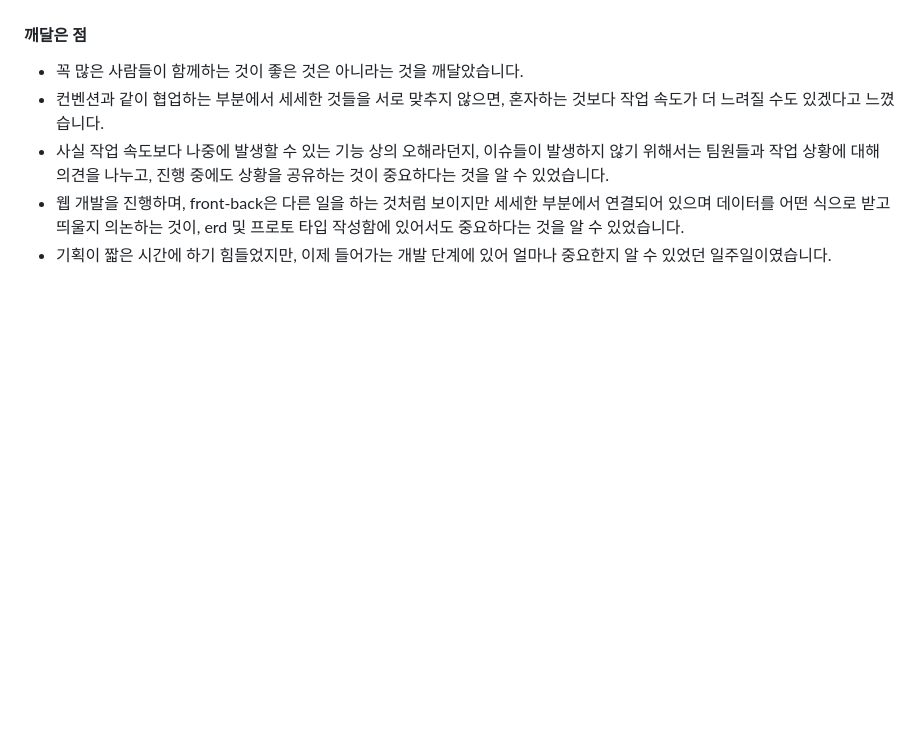
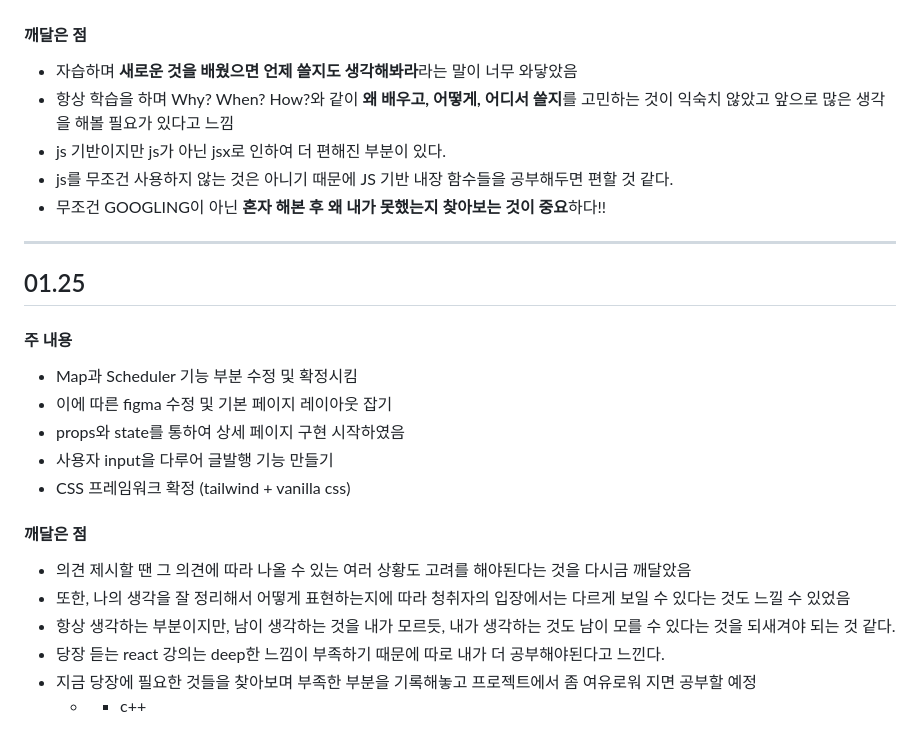
Before and after one commit to sungwookoo/Trudy, a Markdown page: TIL/천현태/README.md, the part around the change printed below. Drawn GitHub-style; blank space fills up the shorter version.

```diff
--- a/TIL/천현태/README.md
+++ b/TIL/천현태/README.md
@@ -179,8 +213,31 @@
 
 #### 깨달은 점
 
-- 꼭 많은 사람들이 함께하는 것이 좋은 것은 아니라는 것을 깨달았습니다.
-- 컨벤션과 같이 협업하는 부분에서 세세한 것들을 서로 맞추지 않으면, 혼자하는 것보다 작업 속도가 더 느려질 수도 있겠다고 느꼈습니다.
-- 사실 작업 속도보다 나중에 발생할 수 있는 기능 상의 오해라던지, 이슈들이 발생하지 않기 위해서는 팀원들과 작업 상황에 대해 의견을 나누고, 진행 중에도 상황을 공유하는 것이 중요하다는 것을 알 수 있었습니다.
-- 웹 개발을 진행하며, front-back은 다른 일을 하는 것처럼 보이지만 세세한 부분에서 연결되어 있으며 데이터를 어떤 식으로 받고 띄울지 의논하는 것이, erd 및 프로토 타입 작성함에 있어서도 중요하다는 것을 알 수 있었습니다.
-- 기획이 짧은 시간에 하기 힘들었지만, 이제 들어가는 개발 단계에 있어 얼마나 중요한지 알 수 있었던 일주일이였습니다.
+- 자습하며 **새로운 것을 배웠으면 언제 쓸지도 생각해봐라**라는 말이 너무 와닿았음
+- 항상 학습을 하며 Why? When? How?와 같이 **왜 배우고, 어떻게, 어디서 쓸지**를 고민하는 것이 익숙치 않았고 앞으로 많은 생각을 해볼 필요가 있다고 느낌
+- js 기반이지만 js가 아닌 jsx로 인하여 더 편해진 부분이 있다.
+- js를 무조건 사용하지 않는 것은 아니기 때문에 JS 기반 내장 함수들을 공부해두면 편할 것 같다.
+- 무조건 GOOGLING이 아닌 **혼자 해본 후** **왜 내가 못했는지 찾아보는 것이 중요**하다!!
+
+---
+
+## 01.25
+
+
+#### 주 내용
+
+- Map과 Scheduler 기능 부분 수정 및 확정시킴
+- 이에 따른 figma 수정 및 기본 페이지 레이아웃 잡기
+- props와 state를 통하여 상세 페이지 구현 시작하였음
+- 사용자 input을 다루어 글발행 기능 만들기
+- CSS 프레임워크 확정 (tailwind + vanilla css)
+
+
+#### 깨달은 점
+
+- 의견 제시할 땐 그 의견에 따라 나올 수 있는 여러 상황도 고려를 해야된다는 것을 다시금 깨달았음
+- 또한, 나의 생각을 잘 정리해서 어떻게 표현하는지에 따라 청취자의 입장에서는 다르게 보일 수 있다는 것도 느낄 수 있었음
+- 항상 생각하는 부분이지만, 남이 생각하는 것을 내가 모르듯, 내가 생각하는 것도 남이 모를 수 있다는 것을 되새겨야 되는 것 같다.
+- 당장 듣는 react 강의는 deep한 느낌이 부족하기 때문에 따로 내가 더 공부해야된다고 느낀다.
+- 지금 당장에 필요한 것들을 찾아보며 부족한 부분을 기록해놓고 프로젝트에서 좀 여유로워 지면 공부할 예정
+	- + c++
```
Also changed, not shown: other parts of TIL/천현태/README.md (+78 -44 lines).
